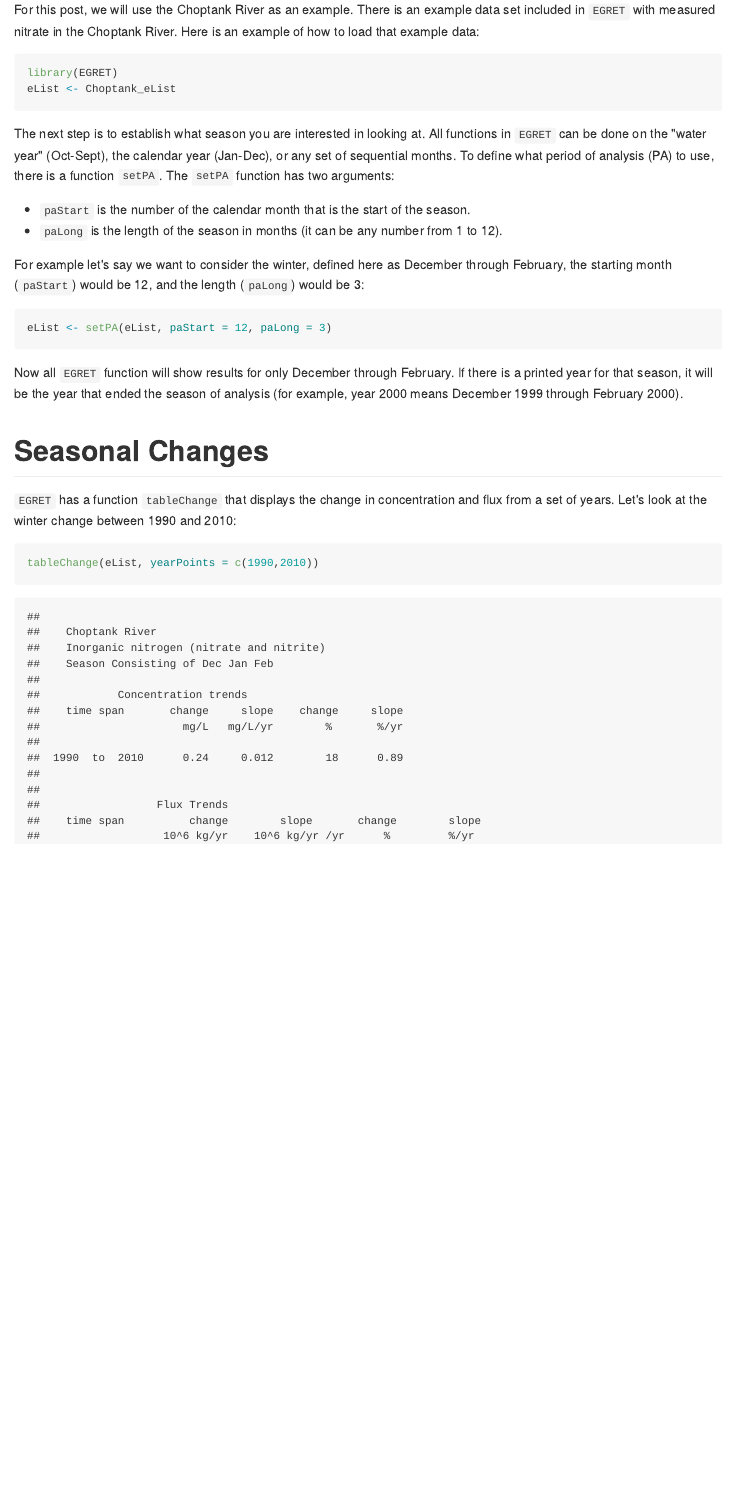
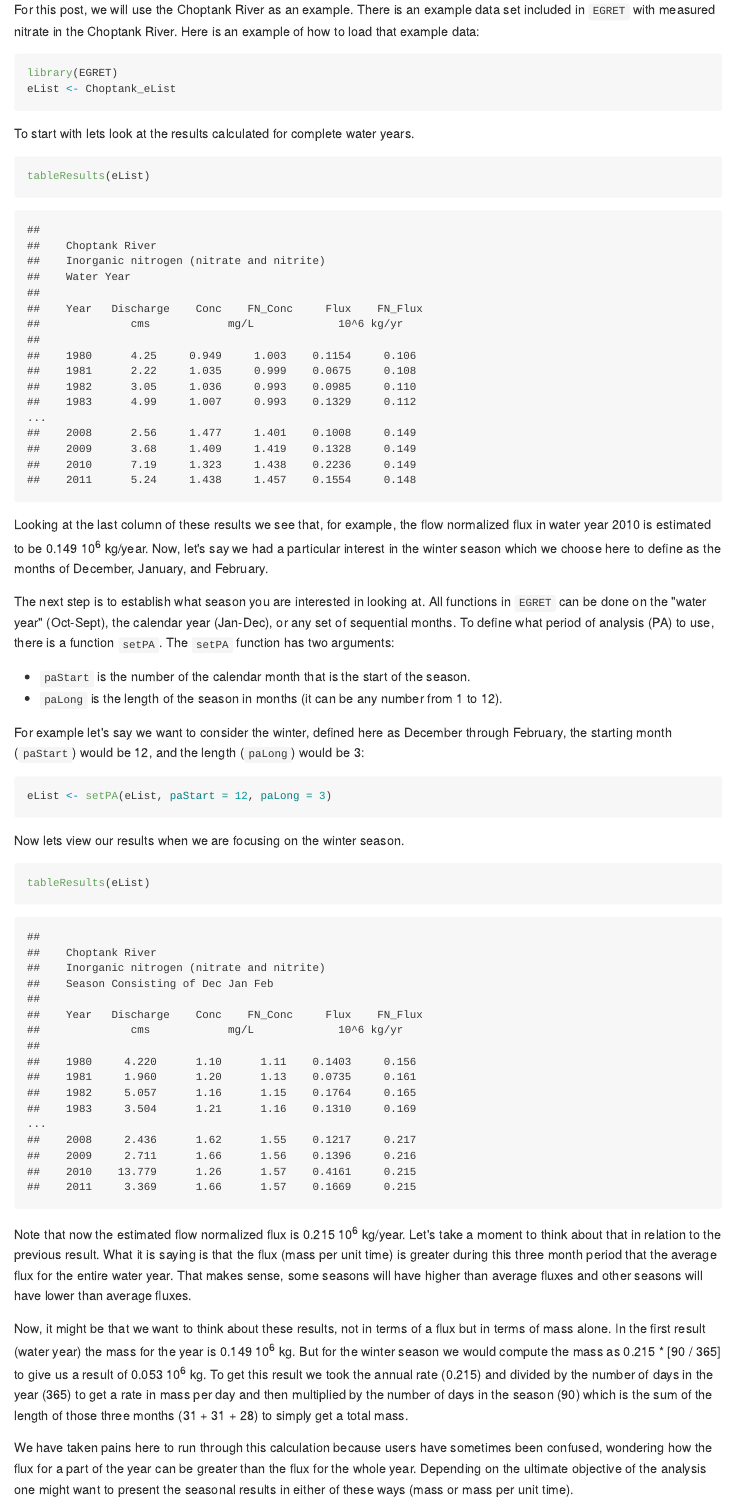
Before and after one commit to usgs/wdfn-blog, an R Markdown document (content/SeasonalFraction.Rmd): the page in a window 1100 px wide, from 390 px down. The pictures show the output file content/SeasonalFraction.md that the author committed with the source, drawn offline in the style of GitHub.

Commit message:
Updates from Bob.

````diff
--- a/content/SeasonalFraction.Rmd
+++ b/content/SeasonalFraction.Rmd
@@ -60,6 +60,15 @@ eList <- Choptank_eList
 
 ```
 
+
+To start with lets look at the results calculated for complete water years.
+
+```{r}
+tableResults(eList)
+```
+
+Looking at the last column of these results we see that, for example, the flow normalized flux in water year 2010 is estimated to be 0.149 10<sup>6</sup> kg/year.  Now, let's say we had a particular interest in the winter season which we choose here to define as the months of December, January, and February.
+
 The next step is to establish what season you are interested in looking at. All functions in `EGRET` can be done on the "water year" (Oct-Sept), the calendar year (Jan-Dec), or any set of sequential months. To define what period of analysis (PA) to use, there is a function `setPA`. The `setPA` function has two arguments:
 
 * `paStart` is the number of the calendar month that is the start of the season.
@@ -72,4 +81,14 @@ eList <- setPA(eList, paStart = 12, paLong = 3)
 
 ```
 
-Now all `EGRET` function will show results for only December through February. If there is a printed year for that season, it will be the year that ended the season of analysis (for example, year 2000 means December 1999 through February 2000).
+Now lets view our results when we are focusing on the winter season.
+
+```{r}
+tableResults(eList)
+```
+
+Note that now the estimated flow normalized flux is 0.215 10<sup>6</sup> kg/year.  Let's take a moment to think about that in relation to the previous result.  What it is saying is that the flux (mass per unit time) is greater during this three month period that the average flux for the entire water year.  That makes sense, some seasons will have higher than average fluxes and other seasons will have lower than average fluxes.
+
+Now, it might be that we want to think about these results, not in terms of a flux but in terms of mass alone.  In the first result (water year) the mass for the year is 0.149 10<sup>6</sup> kg.  But for the winter season we would compute the mass as 0.215 * 90 / 365 to give us a result of 0.053 10<sup>6</sup> kg.  To get this result we took the annual rate (0.215) and divided by the number of days in the year (365) to get a rate in mass per day and then multiplied by the number of days in the season (90) which is the sum of the length of those three months (31 + 31 + 28) to simply get a total mass.
+
+We have taken pains here to run through this calculation because users have sometimes been confused, wondering how the flux for a part of the year can be greater than the flux for the whole year.  Depending on the ultimate objective of the analysis one might want to present the seasonal results in either of these ways (mass or mass per unit time).
@@ -76,7 +98,3 @@ Now all `EGRET` function will show results for only December through February. I
 
 # Seasonal Changes
 
-`EGRET` has a function `tableChange` that displays the change in concentration and flux from a set of years. Let's look at the winter change between 1990 and 2010:
-
-```{r}
-tableChange(eList, yearPoints = c(1990,2010))
````
Also changed, not shown: content/SeasonalFraction.md, content/SeasonalFraction.Rmd (17 more changed lines).
